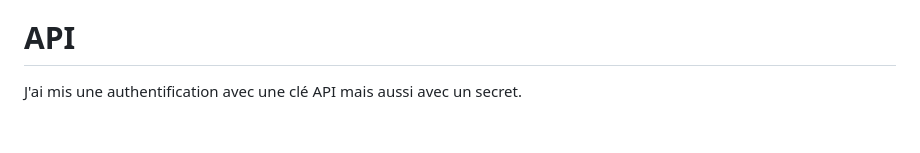
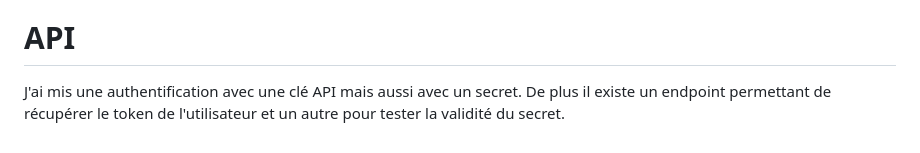
Before and after one commit to Jeannnne/pton1_jennifer_ter, a Markdown page: README.md, the part around the change. Rendered like a GitHub page.

Commit message:
Authentification api-key and secret done

```diff
--- a/README.md
+++ b/README.md
@@ -94,4 +94,4 @@ pour savoir si le sujet est fermé ou non. Car le champ sera modifié puisque la
 J'ai rajouter un lien sur la page home pour créer un nouveau sujet.
 
 # API
-J'ai mis une authentification avec une clé API mais aussi avec un secret.
+J'ai mis une authentification avec une clé API mais aussi avec un secret. De plus il existe un endpoint permettant de récupérer le token de l'utilisateur et un autre pour tester la validité du secret.
```
